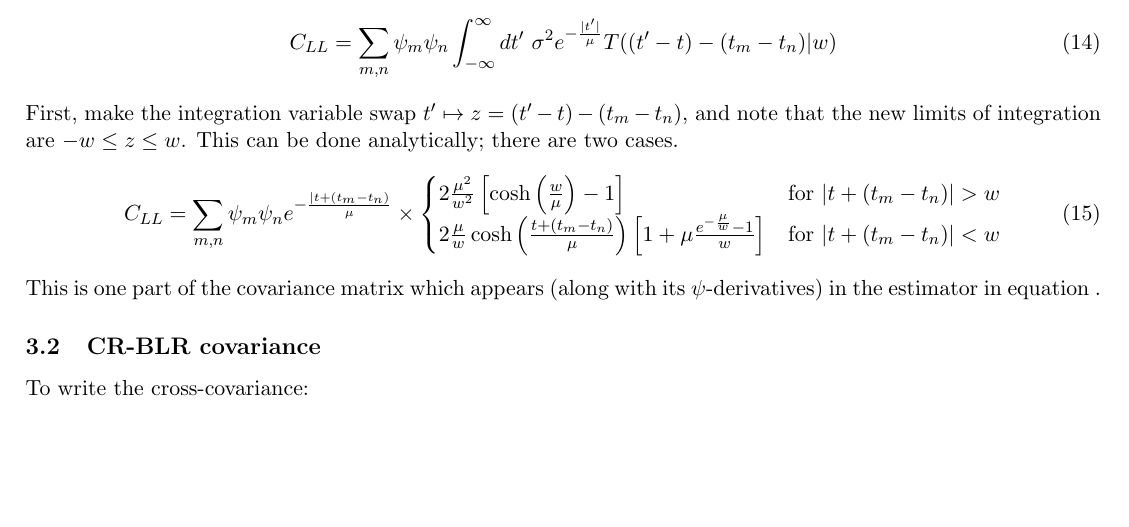
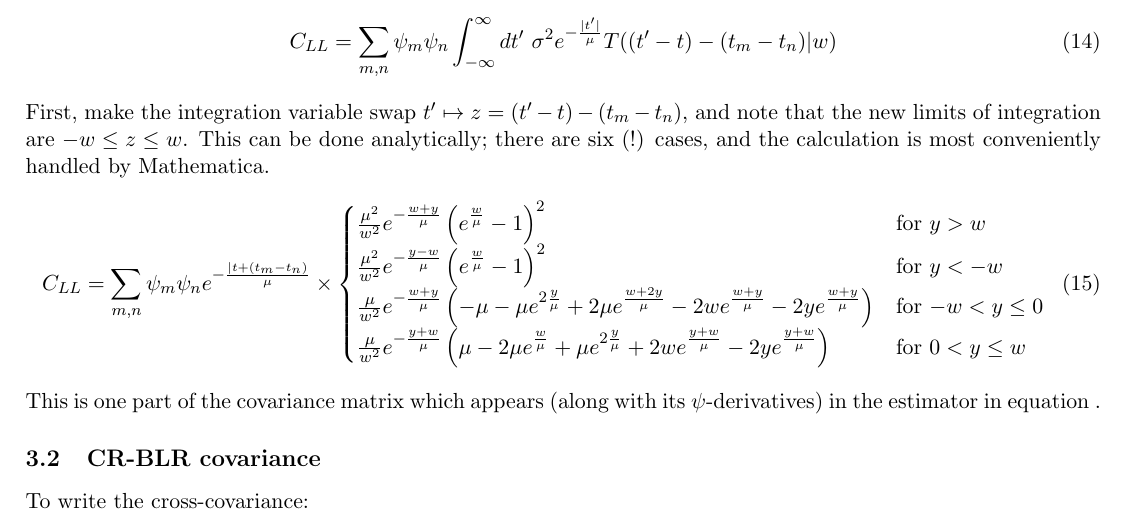
Before and after one commit to emhuff/Photometric-Reverberation, a LaTeX document (tex/covariance.tex): part of page 2 of 3, cut so that both start at the same text, the shorter picture padded with empty space. Compiled offline with pdfLaTeX.

Commit message:
Updated covariance.tex
equation 15 (for C_LL, in gory detail) is now correct

```diff
--- a/tex/covariance.tex
+++ b/tex/covariance.tex
@@ -125,15 +125,24 @@ C_{LL} = \sum\limits_{m,n}\psi_m\psi_n\int_{-\infty}^{\infty}dt'\,\,\sigma^2e^{-
 \end{equation}
 First, make the integration variable swap $t'\mapsto z =
 (t'-t)-(t_m-t_n)$, and note that the new limits of integration are $-w
- \le z \le w$. This can be done analytically; there are two cases.
+\le z \le w$. This can be done analytically; there are six (!) cases,
+and the calculation is most conveniently handled by Mathematica.
 \begin{equation}
   C_{LL}=
   \sum\limits_{m,n}\psi_m\psi_ne^{-\frac{|t+(t_m-t_n)}{\mu}}\times
   \begin{cases}
-    2\frac{\mu^2}{w^2}\left[\cosh\left(\frac{w}{\mu}\right)-1\right] & \text{for
-      $|t+(t_m-t_n)|>w$} \\
-    2\frac{\mu}{w}\cosh\left(\frac{t+(t_m-t_n)}{\mu}\right)\left[1+\mu\frac{e^{-\frac{\mu}{w}}-1}{w}\right]
-      & \text{for $|t+(t_m-t_n)|<w$}
+    \frac{\mu^2}{w^2}e^{-\frac{w+y}{\mu}}\left(e^{\frac{w}{\mu}}-1\right)^2
+    & \text{for $y > w$} \\
+    \frac{\mu^2}{w^2}e^{-\frac{y-w}{\mu}}\left(e^{\frac{w}{\mu}}-1\right)^2
+    & \text{for $y < -w$} \\
+    \frac{\mu}{w^2}e^{-\frac{w+y}{\mu}}\left(-\mu -
+      \mu e^{2\frac{y}{\mu}}+2\mu e^{\frac{w+2y}{\mu}}-2w
+      e^{\frac{w+y}{\mu}} - 2ye^{\frac{w+y}{\mu}}\right) & \text{for
+      $-w < y \leq 0$} \\
+    \frac{\mu}{w^2}e^{-\frac{y+w}{\mu}}\left( \mu - 2\mu
+      e^{\frac{w}{\mu}} +\mu e^{2\frac{y}{\mu}} + 2w
+      e^{\frac{y+w}{\mu}} - 2y e^{\frac{y+w}{\mu}} \right) & \text{for
+      $0 < y \leq w$}
   \end{cases}
 \end{equation}
 This is one part of the covariance matrix which appears (along with
```
Also changed, not shown: tester.txt (deleted, +0 -3 lines), tex/covariance.pdf, 3 other files.
